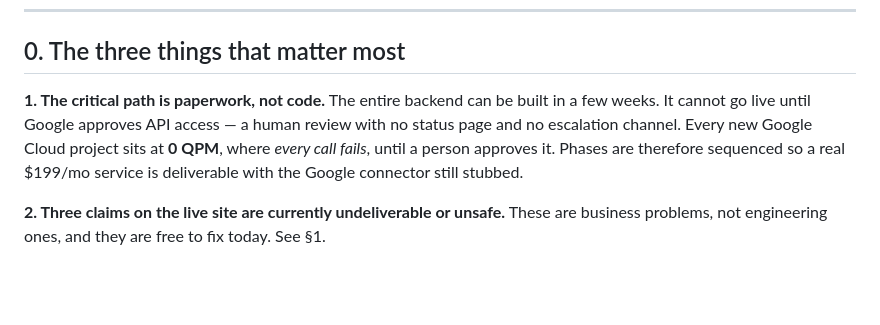
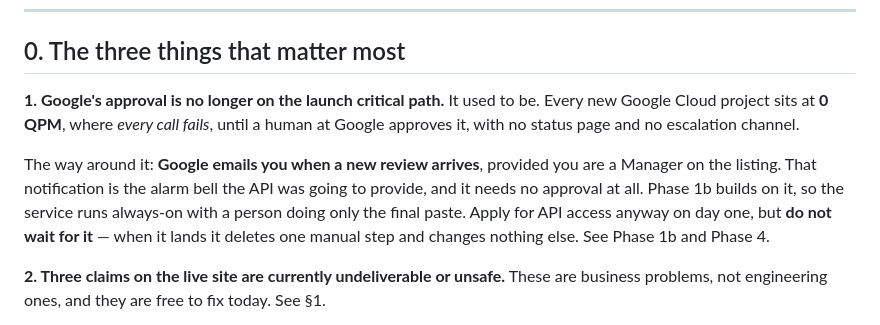
Before and after one commit to Ultrabull/replyplate, a Markdown page: BACKEND-PLAN.md, the part around one of its changes. Drawn GitHub-style; blank space fills up the shorter version.

```diff
--- a/BACKEND-PLAN.md
+++ b/BACKEND-PLAN.md
@@ -14,12 +14,16 @@ summaries. They are load-bearing. Open them in a normal browser before acting.
 
 ## 0. The three things that matter most
 
-**1. The critical path is paperwork, not code.** The entire backend can be built
-in a few weeks. It cannot go live until Google approves API access — a human
-review with no status page and no escalation channel. Every new Google Cloud
-project sits at **0 QPM**, where *every call fails*, until a person approves it.
-Phases are therefore sequenced so a real $199/mo service is deliverable with the
-Google connector still stubbed.
+**1. Google's approval is no longer on the launch critical path.** It used to be.
+Every new Google Cloud project sits at **0 QPM**, where *every call fails*, until
+a human at Google approves it, with no status page and no escalation channel.
+
+The way around it: **Google emails you when a new review arrives**, provided you
+are a Manager on the listing. That notification is the alarm bell the API was
+going to provide, and it needs no approval at all. Phase 1b builds on it, so the
+service runs always-on with a person doing only the final paste. Apply for API
+access anyway on day one, but **do not wait for it** — when it lands it deletes
+one manual step and changes nothing else. See Phase 1b and Phase 4.
 
 **2. Three claims on the live site are currently undeliverable or unsafe.** These
 are business problems, not engineering ones, and they are free to fix today. See
```
Also changed, not shown: other parts of BACKEND-PLAN.md (+98 -15 lines).
